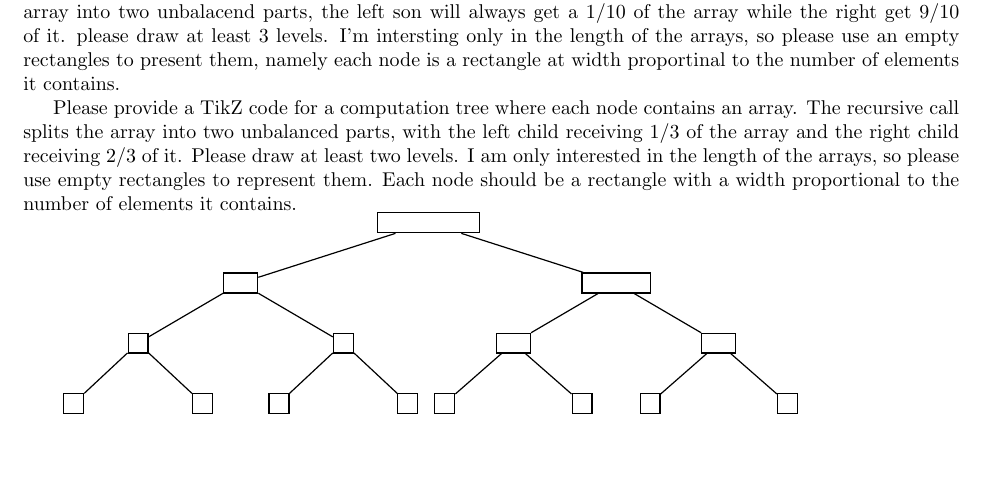
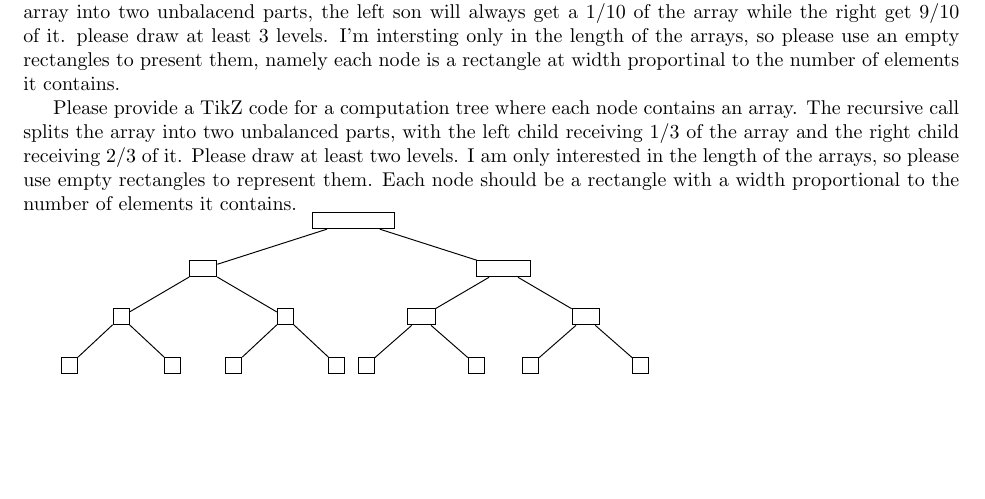
Before and after one commit to dudupo/DAST, a LaTeX document (tex/lectures-TA/lec-02-v2.tex): part of page 3 of 3, cut so that both start at the same text. Compiled offline with pdfLaTeX.

Commit message:
compiling -Thu Jan 11 02:36:51 PM IST 2024

```diff
--- a/tex/lectures-TA/lec-02-v2.tex
+++ b/tex/lectures-TA/lec-02-v2.tex
@@ -155,8 +155,7 @@ Please provide a TikZ code for a computation tree where each node contains an ar
 
 
 
-\scalebox{1.5}{
-
+\scalebox{1.2}{
 
 \begin{tikzpicture}[level distance=3cm,
   level 1/.style={sibling distance=12cm},
```
Also changed, not shown: pdfs/lec-02-v2.pdf.
